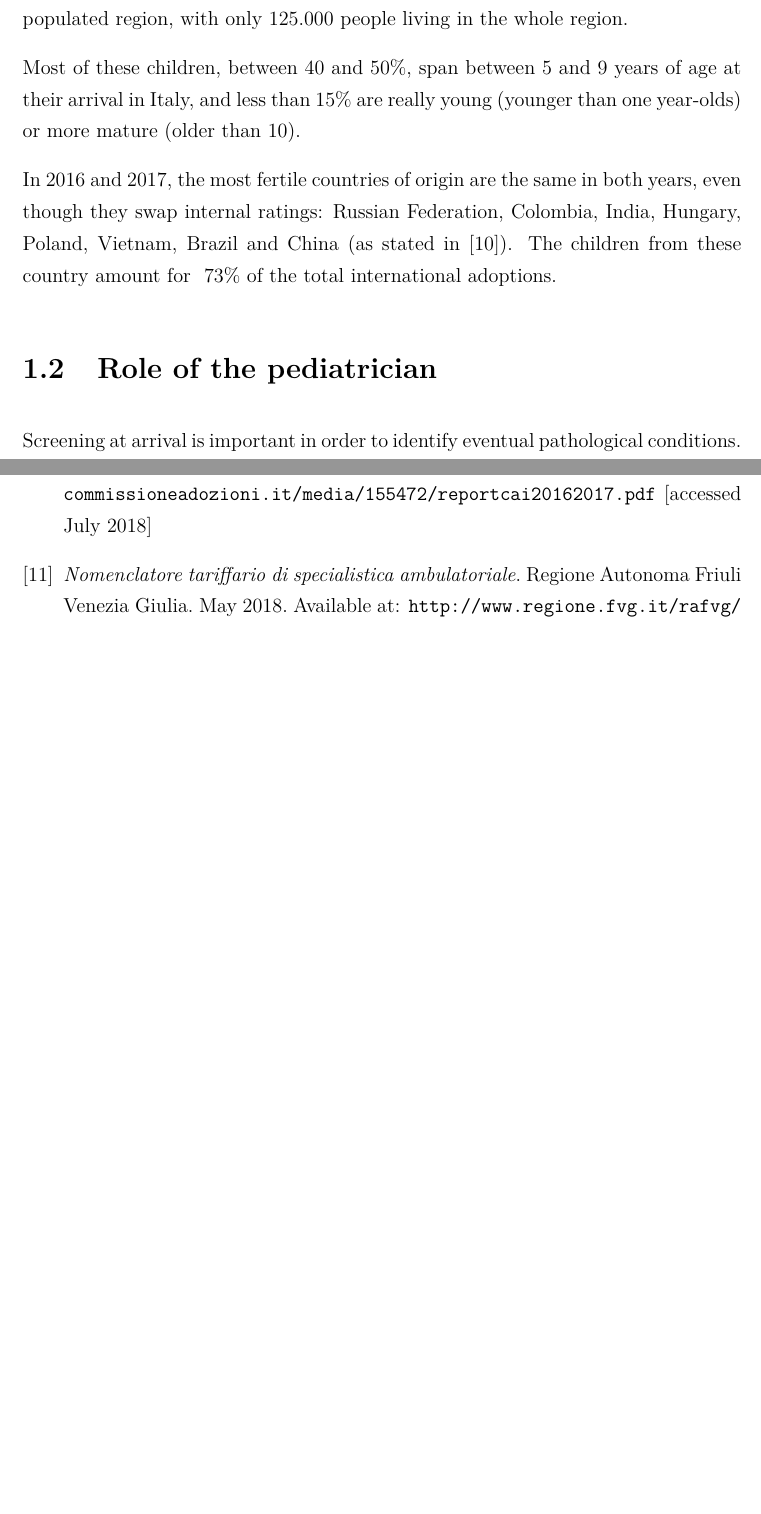
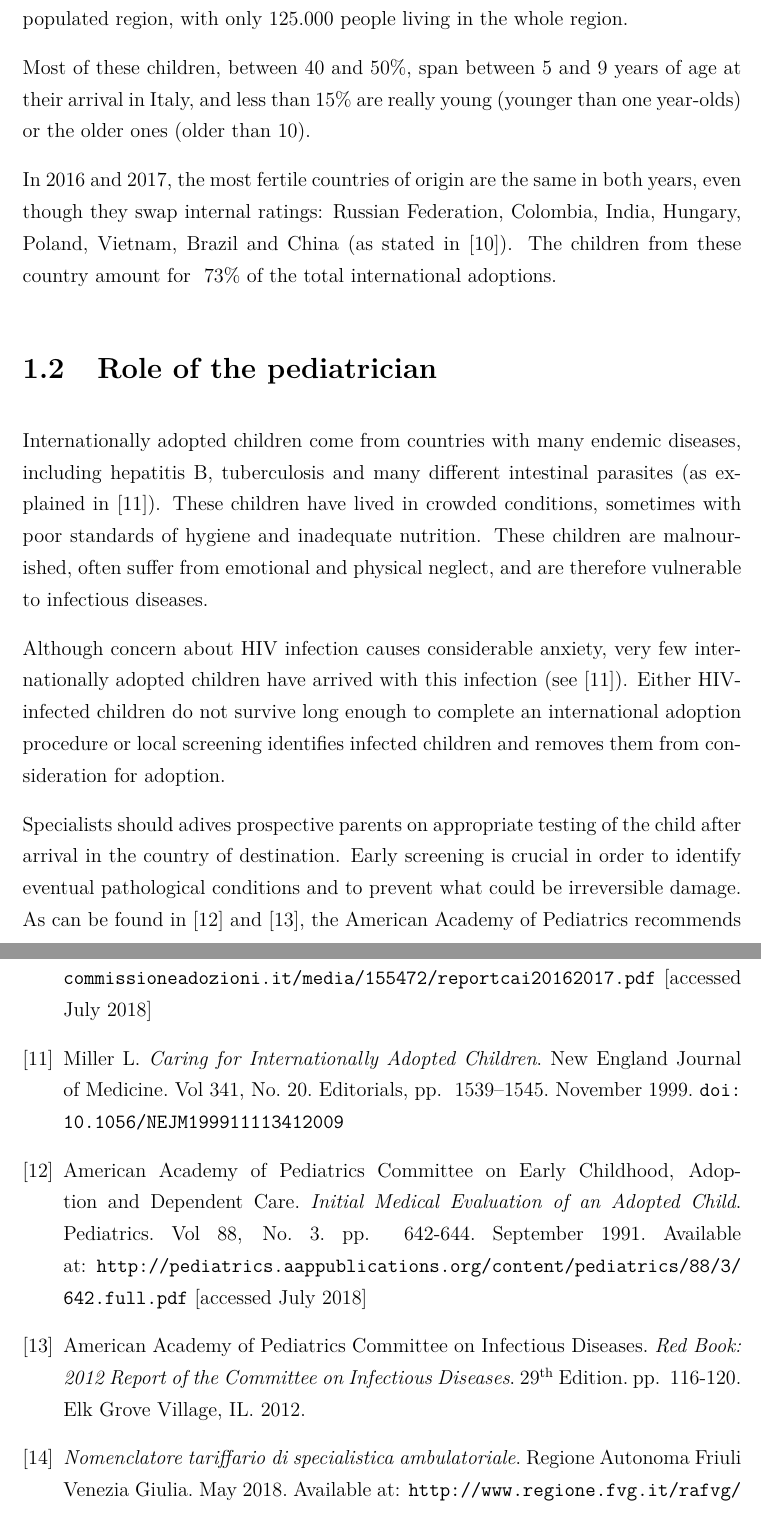
Before and after one commit to MangaUchiha/Tesi, a LaTeX thesis (main.tex, which reads chapters/Bibliography.tex, chapters/Introduction.tex): two parts of pages 21 and 53 of 53 before the commit and two parts of pages 21 and 53 of 54 after it, joined at a grey line, cut so that both start at the same text, the shorter picture padded with empty space. The pictures show the PDF file main.pdf that the author committed with the source.

Commit message:
Writing 1.2 - not finished but need to go

```diff
--- a/chapters/Bibliography.tex
+++ b/chapters/Bibliography.tex
@@ -74,6 +74,31 @@
   2018.
   Available at: \url{http://www.commissioneadozioni.it/media/155472/reportcai20162017.pdf} [accessed July 2018]
 
+\bibitem{caringfor}
+  Miller L.
+  \textit{Caring for Internationally Adopted Children}.
+  New England Journal of Medicine. Vol 341, No. 20.
+  Editorials,
+  pp. ~1539–1545.
+  November 1999.
+  \doi{10.1056/NEJM199911113412009}
+
+\bibitem{initialeval}
+  American Academy of Pediatrics Committee on Early Childhood, Adoption and Dependent Care.
+  \textit{Initial Medical Evaluation of an Adopted Child}.
+  Pediatrics. Vol 88, No. 3.
+  pp. ~642-644.
+  September 1991.
+  Available at: \url{http://pediatrics.aappublications.org/content/pediatrics/88/3/642.full.pdf} [accessed July 2018]
+
+\bibitem{redbook}
+  American Academy of Pediatrics Committee on Infectious Diseases.
+  \textit{Red Book: 2012 Report of the Committee on Infectious Diseases}.
+  \nth{29} Edition.
+  pp. ~116-120.
+  Elk Grove Village, IL.
+  2012.
+
 \bibitem{nomenclatore}
   \textit{Nomenclatore tariffario di specialistica ambulatoriale}.
   Regione Autonoma Friuli Venezia Giulia.
--- a/chapters/Introduction.tex
+++ b/chapters/Introduction.tex
@@ -226,14 +226,19 @@ As of \cite{unreport}, in 1999 Italy was the forth country worldwide for interna
 
 Table \ref{tab:italianregions} shows that Lombardia, Veneto and Lazio were the leading Italian regions for international adoption in 2016-2017, followed by Toscana and Campania. \textit{De facto}, the northern and central portions of the country are the most active adoption-wise.  Overall and regional numbers are dropping, in the same manner as it is happening all over the globe, as explained in Section \ref{sub:levelsintercountry}, but a few exceptions stand out. Abruzzo and Basilicata increased their annual adoptions, from 20 to 28 (the first), and from 13 to 85 (the latter). Even more exceptional is Valle d'Aosta, that scored a flat \textit{zero} in both years. It must be said, though, that it's the least populated region, with only 125.000 people living in the whole region.
 
-Most of these children, between 40 and 50\%, span between 5 and 9 years of age at their arrival in Italy, and less than 15\% are really young (younger than one year-olds) or more mature (older than 10).
+Most of these children, between 40 and 50\%, span between 5 and 9 years of age at their arrival in Italy, and less than 15\% are really young (younger than one year-olds) or the older ones (older than 10).
 
 In 2016 and 2017, the most fertile countries of origin are the same in both years, even though they swap internal ratings: Russian Federation, Colombia, India, Hungary, Poland, Vietnam, Brazil and China (as stated in \cite{cai2016}). The children from these country amount for ~73\% of the total international adoptions.
 
 \section{Role of the pediatrician}\label{sec:roleofpediatrician}
 %SEE NELSON, ROLE OF PEDIATRICIAN P. 223
 %QUALI PROBLEMATICHE HANNO DALLA LETTERATURA? VEDI ARTICOLI NON SOLO INFEZIONI! e 7.3 e 1.2
-Screening at arrival is important in order to identify eventual pathological conditions. Several reports focused on infectious disease risk among internationally adopted children (IAC), while data regarding prevalence and spectrum of non-infectious conditions, including special needs, are poor (see \cite{notonlyinfectious} and \cite{nonsoloinfezioni}).
+Internationally adopted children come from countries with many endemic diseases, including hepatitis B, tuberculosis and many different intestinal parasites (as explained in \cite{caringfor}). These children have lived in crowded conditions, sometimes with poor standards of hygiene and inadequate nutrition. These children are malnourished, often suffer from emotional and physical neglect, and are therefore vulnerable to infectious diseases.
+
+Although concern about HIV infection causes considerable anxiety, very few internationally adopted children have arrived with this infection (see \cite{caringfor}). Either HIV-infected children do not survive long enough to complete an international adoption procedure or local screening identifies infected children and removes them from consideration for adoption.
+
+Specialists should adives prospective parents on appropriate testing of the child after arrival in the country of destination. Early screening is crucial in order to identify eventual pathological conditions and to prevent what could be irreversible damage. As can be found in \cite{initialeval} and \cite{redbook}, the American Academy of Pediatrics recommends careful health screening of all newly arrived international adoptees.
+Several reports focused on infectious disease risk among internationally adopted children, while data regarding prevalence and spectrum of non-infectious conditions, including special needs, are poor (see \cite{notonlyinfectious} and \cite{nonsoloinfezioni}).
 
 \section{Illnesses and dysfunctions under exam}\label{sec:illnessesanddysfunctions}
 Lorem ipsum dolor sit amet, consectetur adipiscing elit. Pellentesque nibh metus, suscipit a scelerisque sit amet, rhoncus et lectus. Mauris eget erat rutrum, euismod massa id, maximus mauris. Nulla maximus, ex sit amet lacinia consequat, enim ante mollis dui, sit amet tincidunt massa felis id magna. Aenean gravida ante nec volutpat rutrum. Cras eget ullamcorper leo. Curabitur eu volutpat tellus. Integer nec ornare sapien. Fusce ipsum justo, interdum quis libero a, mattis tristique velit. Phasellus rhoncus lorem non ultrices luctus.
```
Also changed, not shown: frontpages/abbreviations.tex (+1 -0 lines), settings/packages.tex (+2 -0 lines), main.pdf, chapters/Introduction.tex (4 more changed lines), 5 other files.
